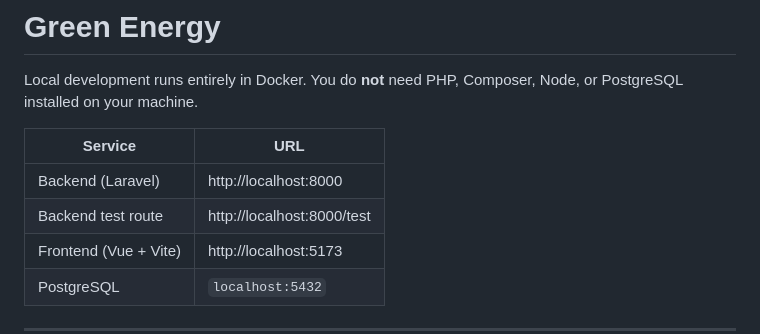
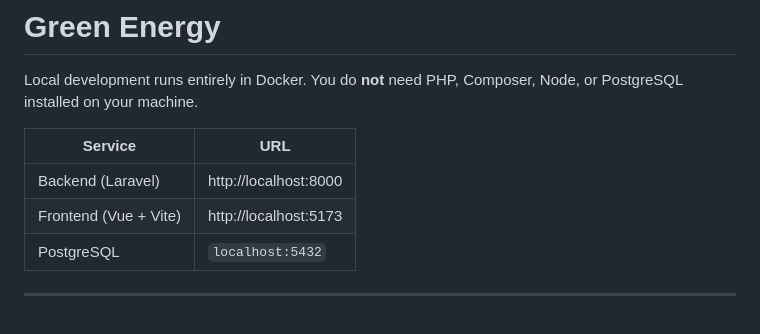
Before and after one commit to green-ennergy/Green_ennergy, a Markdown page: README.md, the part around the change. GitHub-like rendering.

```diff
--- a/README.md
+++ b/README.md
@@ -5,7 +5,6 @@ Local development runs entirely in Docker. You do **not** need PHP, Composer, No
 | Service | URL |
 | --- | --- |
 | Backend (Laravel) | http://localhost:8000 |
-| Backend test route | http://localhost:8000/test |
 | Frontend (Vue + Vite) | http://localhost:5173 |
 | PostgreSQL | `localhost:5432` |
 
```
